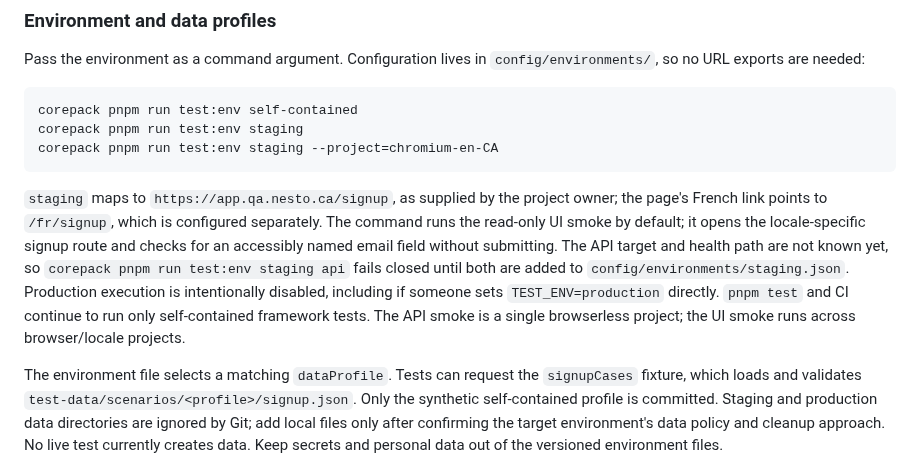
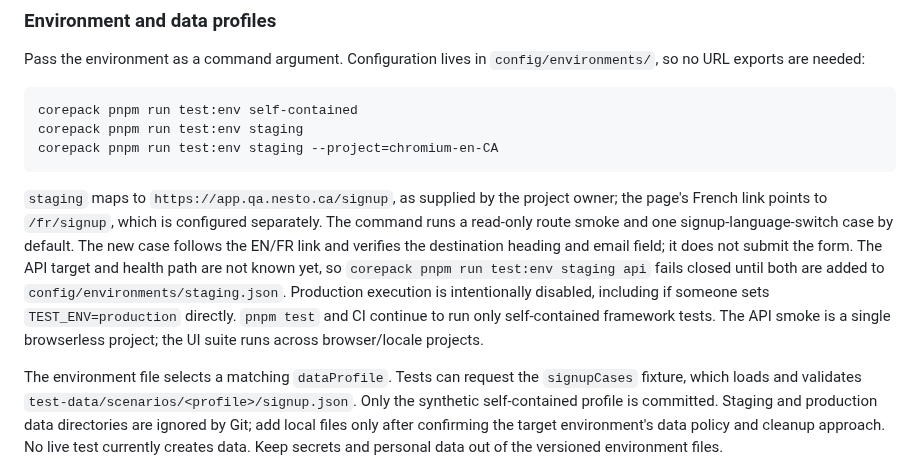
Before and after one commit to rodrigo-valadez/NestoTestFrameworkPOC, a Markdown page: README.md, the part around the change. Rendered like a GitHub page.

Commit message:
Add first live QA signup language-switch case

````diff
--- a/README.md
+++ b/README.md
@@ -109,7 +109,7 @@ corepack pnpm run test:env staging
 corepack pnpm run test:env staging --project=chromium-en-CA
 ```
 
-`staging` maps to `https://app.qa.nesto.ca/signup`, as supplied by the project owner; the page's French link points to `/fr/signup`, which is configured separately. The command runs the read-only UI smoke by default; it opens the locale-specific signup route and checks for an accessibly named email field without submitting. The API target and health path are not known yet, so `corepack pnpm run test:env staging api` fails closed until both are added to `config/environments/staging.json`. Production execution is intentionally disabled, including if someone sets `TEST_ENV=production` directly. `pnpm test` and CI continue to run only self-contained framework tests. The API smoke is a single browserless project; the UI smoke runs across browser/locale projects.
+`staging` maps to `https://app.qa.nesto.ca/signup`, as supplied by the project owner; the page's French link points to `/fr/signup`, which is configured separately. The command runs a read-only route smoke and one signup-language-switch case by default. The new case follows the EN/FR link and verifies the destination heading and email field; it does not submit the form. The API target and health path are not known yet, so `corepack pnpm run test:env staging api` fails closed until both are added to `config/environments/staging.json`. Production execution is intentionally disabled, including if someone sets `TEST_ENV=production` directly. `pnpm test` and CI continue to run only self-contained framework tests. The API smoke is a single browserless project; the UI suite runs across browser/locale projects.
 
 The environment file selects a matching `dataProfile`. Tests can request the `signupCases` fixture, which loads and validates `test-data/scenarios/<profile>/signup.json`. Only the synthetic self-contained profile is committed. Staging and production data directories are ignored by Git; add local files only after confirming the target environment's data policy and cleanup approach. No live test currently creates data. Keep secrets and personal data out of the versioned environment files.
 
````
Also changed, not shown: CHANGELOG.md (+1 -0 lines), docs/evidence/qa-signup-en.png (added), docs/evidence/qa-signup-fr.png (added), 2 other files.
